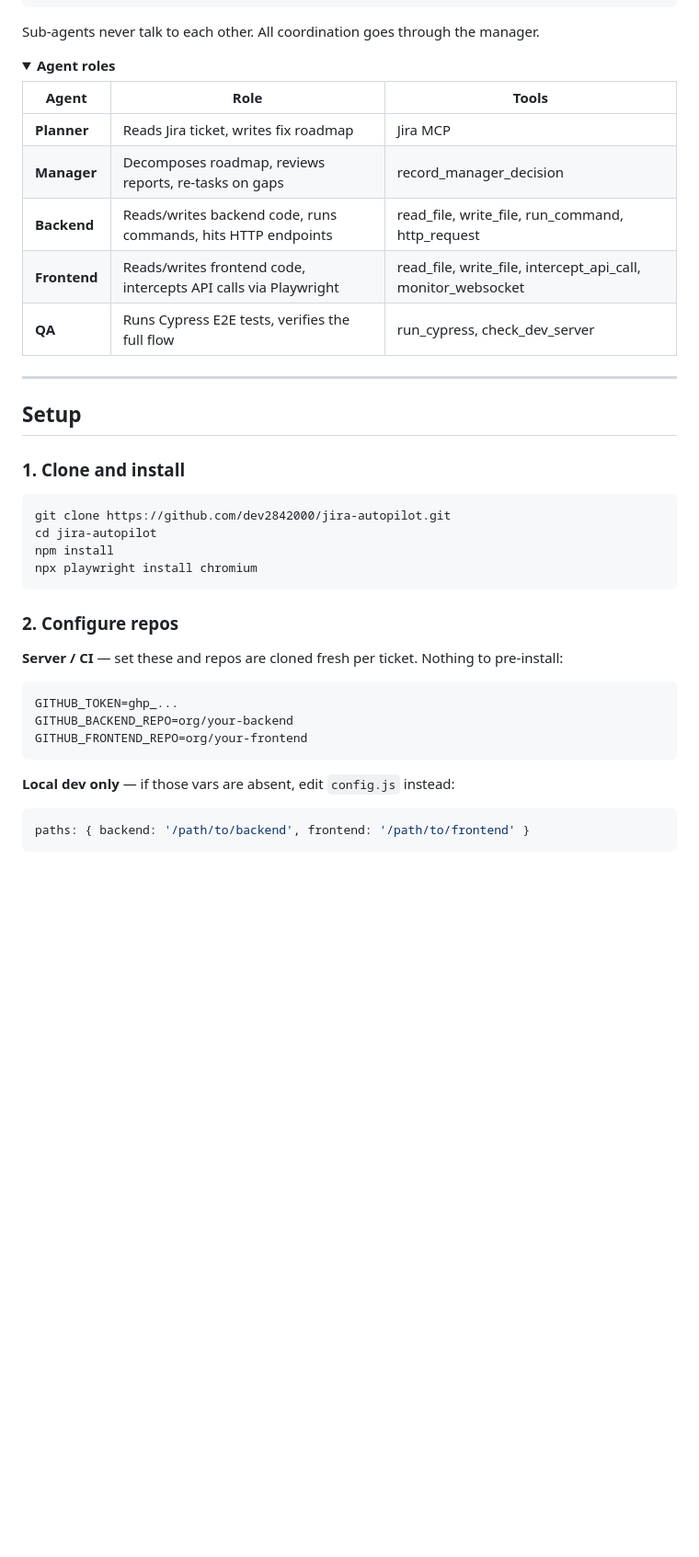
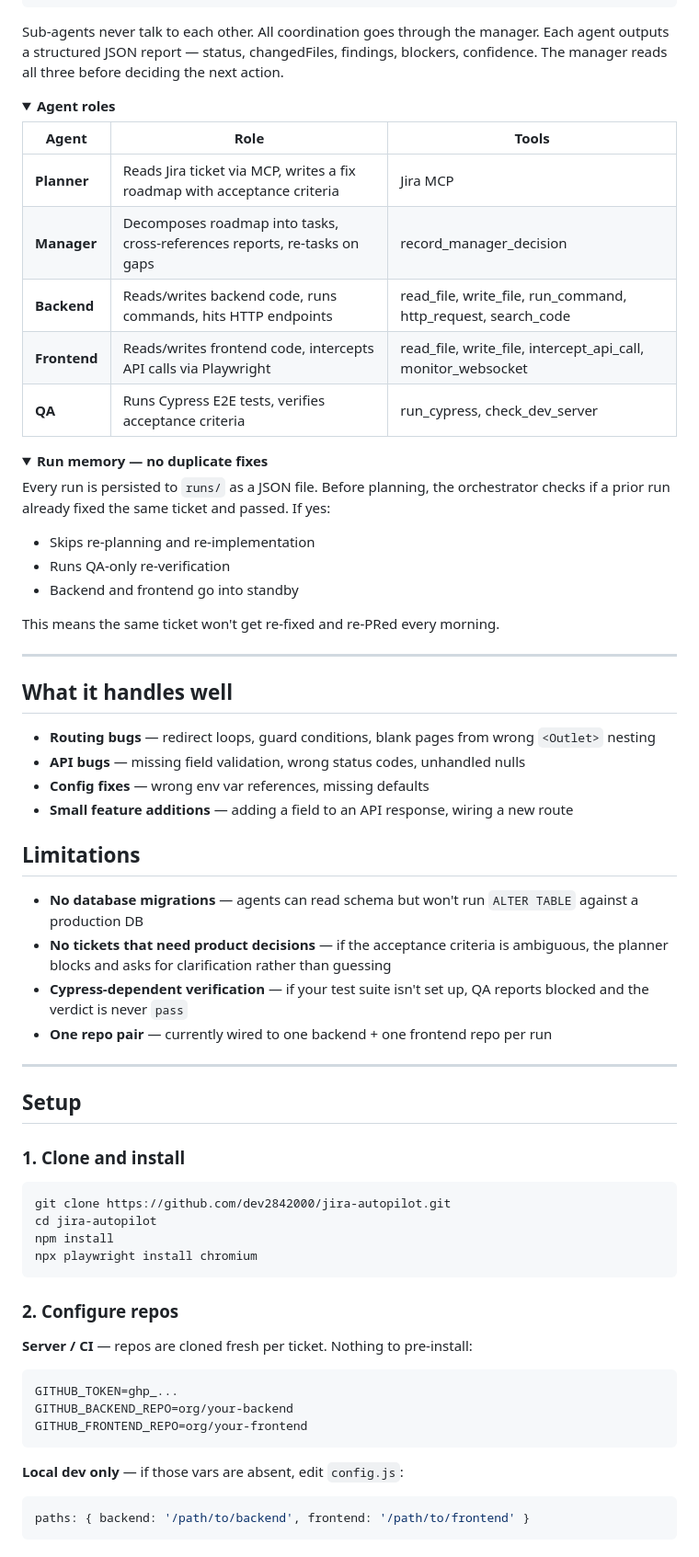
Before and after one commit to dev2842000/jira-autopilot, a Markdown page: README.md, the part around one of its changes. Shown at 92% size. Rendered like a GitHub page; folded sections open; blank space fills up the shorter version.

````diff
--- a/README.md
+++ b/README.md
@@ -91,7 +150,7 @@ Planner ──roadmap──▶ Manager
                 (cross-reference → re-task or close)
 ```
 
-Sub-agents never talk to each other. All coordination goes through the manager.
+Sub-agents never talk to each other. All coordination goes through the manager. Each agent outputs a structured JSON report — status, changedFiles, findings, blockers, confidence. The manager reads all three before deciding the next action.
 
 </details>
 
@@ -100,13 +159,42 @@ Sub-agents never talk to each other. All coordination goes through the manager.
 
 | Agent | Role | Tools |
 |-------|------|-------|
-| **Planner** | Reads Jira ticket, writes fix roadmap | Jira MCP |
-| **Manager** | Decomposes roadmap, reviews reports, re-tasks on gaps | record_manager_decision |
-| **Backend** | Reads/writes backend code, runs commands, hits HTTP endpoints | read_file, write_file, run_command, http_request |
+| **Planner** | Reads Jira ticket via MCP, writes a fix roadmap with acceptance criteria | Jira MCP |
+| **Manager** | Decomposes roadmap into tasks, cross-references reports, re-tasks on gaps | record_manager_decision |
+| **Backend** | Reads/writes backend code, runs commands, hits HTTP endpoints | read_file, write_file, run_command, http_request, search_code |
 | **Frontend** | Reads/writes frontend code, intercepts API calls via Playwright | read_file, write_file, intercept_api_call, monitor_websocket |
-| **QA** | Runs Cypress E2E tests, verifies the full flow | run_cypress, check_dev_server |
+| **QA** | Runs Cypress E2E tests, verifies acceptance criteria | run_cypress, check_dev_server |
 
 </details>
+
+<details>
+<summary><b>Run memory — no duplicate fixes</b></summary>
+
+Every run is persisted to `runs/` as a JSON file. Before planning, the orchestrator checks if a prior run already fixed the same ticket and passed. If yes:
+
+- Skips re-planning and re-implementation
+- Runs QA-only re-verification
+- Backend and frontend go into standby
+
+This means the same ticket won't get re-fixed and re-PRed every morning.
+
+</details>
+
+---
+
+## What it handles well
+
+- **Routing bugs** — redirect loops, guard conditions, blank pages from wrong `<Outlet>` nesting
+- **API bugs** — missing field validation, wrong status codes, unhandled nulls
+- **Config fixes** — wrong env var references, missing defaults
+- **Small feature additions** — adding a field to an API response, wiring a new route
+
+## Limitations
+
+- **No database migrations** — agents can read schema but won't run `ALTER TABLE` against a production DB
+- **No tickets that need product decisions** — if the acceptance criteria is ambiguous, the planner blocks and asks for clarification rather than guessing
+- **Cypress-dependent verification** — if your test suite isn't set up, QA reports blocked and the verdict is never `pass`
+- **One repo pair** — currently wired to one backend + one frontend repo per run
 
 ---
 
@@ -123,7 +211,7 @@ npx playwright install chromium
 
 ### 2. Configure repos
 
-**Server / CI** — set these and repos are cloned fresh per ticket. Nothing to pre-install:
+**Server / CI** — repos are cloned fresh per ticket. Nothing to pre-install:
 
 ```env
 GITHUB_TOKEN=ghp_...
@@ -131,7 +219,7 @@ GITHUB_BACKEND_REPO=org/your-backend
 GITHUB_FRONTEND_REPO=org/your-frontend
 ```
 
-**Local dev only** — if those vars are absent, edit `config.js` instead:
+**Local dev only** — if those vars are absent, edit `config.js`:
 
 ```js
 paths: { backend: '/path/to/backend', frontend: '/path/to/frontend' }
````
Also changed, not shown: other parts of README.md (+89 -32 lines).
